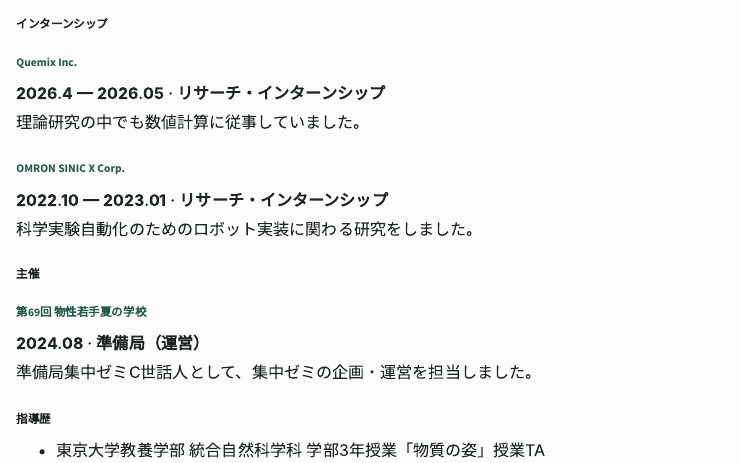
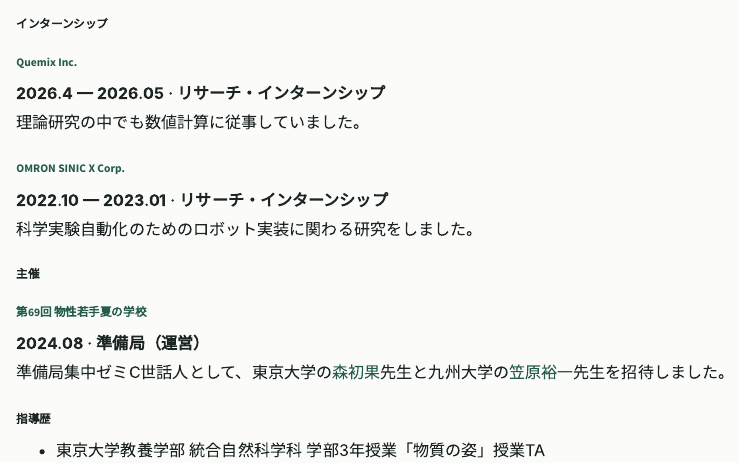
Before and after one commit to hirotsugu-tagami/hirotsugu-tagami.github.io, a Quarto document (homepage/index.qmd): the page in a window 1100 px wide, from 1410 px down. Rendered offline with R 4.5, knitr and Pandoc in place of Quarto, with nearby package versions.

Commit message:
update: clarify responsibilities for the 69th Young Researchers Summer School

```diff
--- a/homepage/index.qmd
+++ b/homepage/index.qmd
@@ -97,7 +97,7 @@ ORCID
 ### [第69回 物性若手夏の学校](https://cmpss.jp/)
 
 **2024.08 · 準備局（運営）**
-準備局集中ゼミC世話人として、集中ゼミの企画・運営を担当しました。
+準備局集中ゼミC世話人として、東京大学の[森初果](https://hmori.issp.u-tokyo.ac.jp/index.html)先生と九州大学の[笠原裕一](https://sites.google.com/view/eqm-phys-kyushu-u/)先生を招待しました。
 
 ### **指導歴**
 - 東京大学教養学部 統合自然科学科 学部3年授業「物質の姿」授業TA
```
